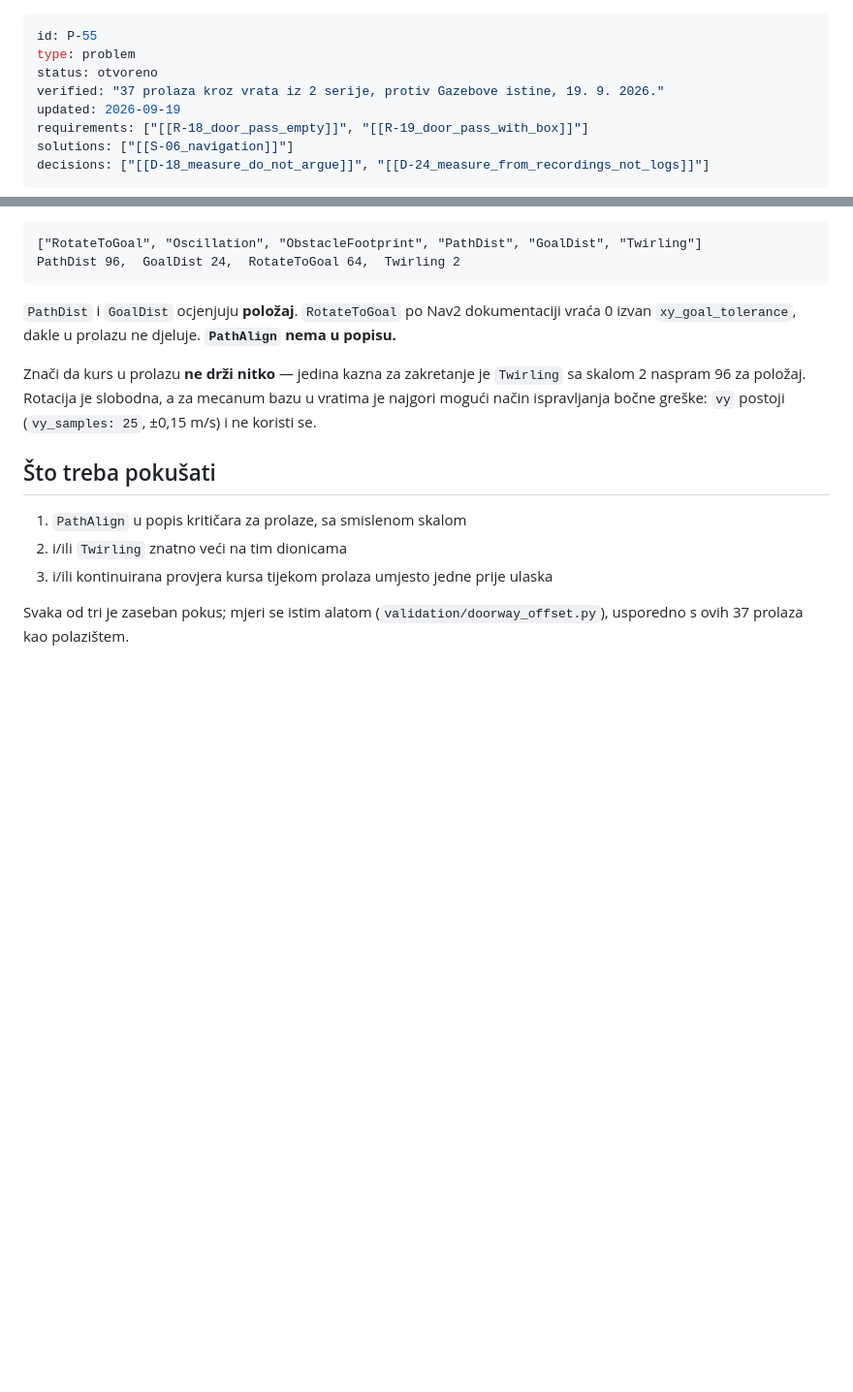
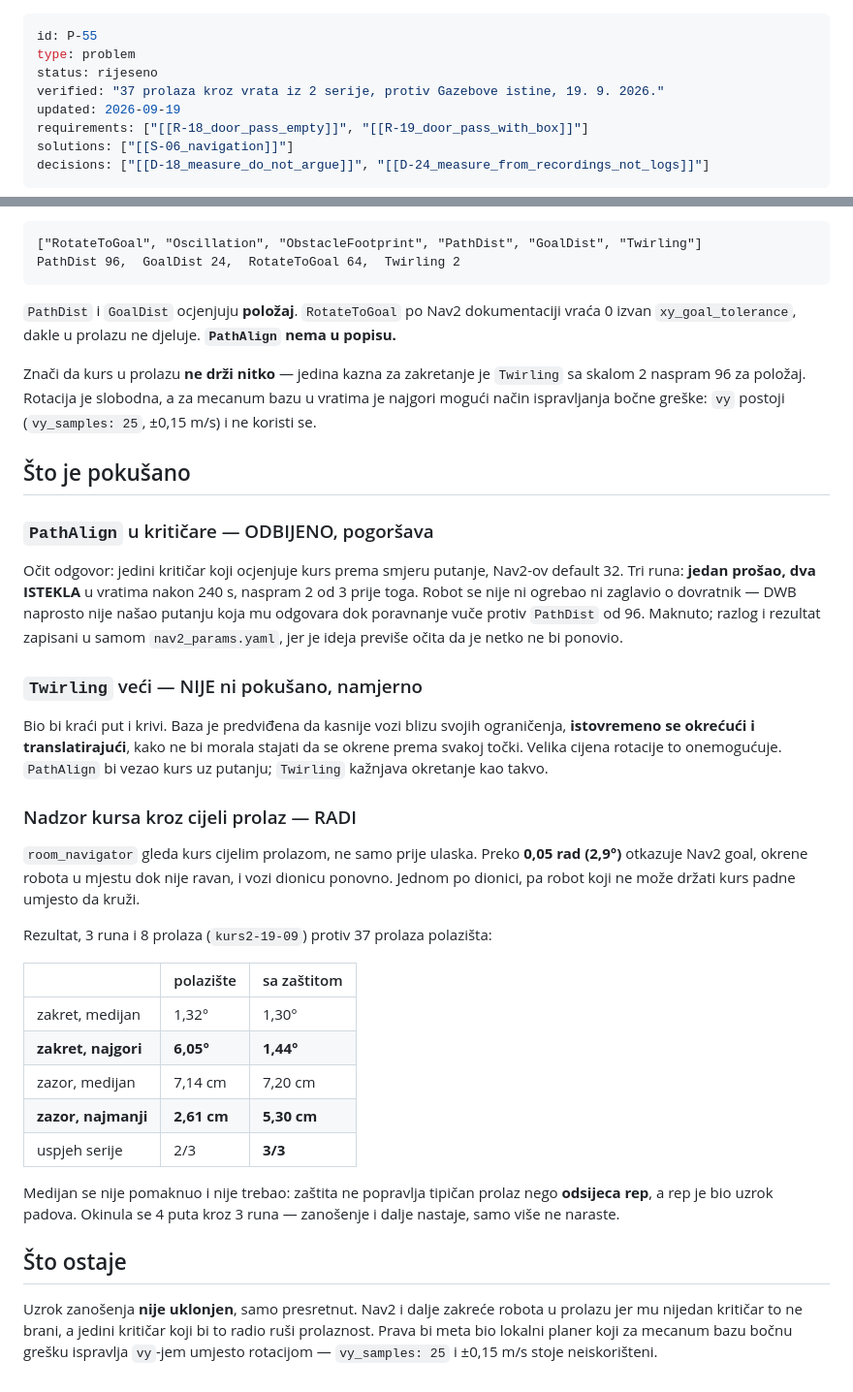
Before and after one commit to KxHartl/PAS-DUAL-ARM, a Markdown page: notes/03_problemi/P-55_doorway_skew_is_control.md, 2 parts joined by grey strips. Shown at 97% size. Rendered like a GitHub page; blank space fills up the shorter version.

Commit message:
docs(P-55): the guard removes the tail, which is what was failing
Three runs, eight passes, against the 37 that came before: the median skew does
not move - 1.30 degrees against 1.32 - and the worst does, 6.05 to 1.44. The
tightest clearance doubles, 2.61 cm to 5.30. Three of three through.

That shape is the point. A guard does not improve the typical pass and should
not be expected to; it removes the tail, and the tail is what closed the gap.
It fired four times across the three runs, so the drift is still being produced -
it is intercepted, not prevented.

Also recorded: PathAlign refused with its numbers, and Twirling refused without
being tried, because raising it would foreclose running the base near its limits
later with rotation and translation together. A reason not to try something is
worth writing down as precisely as a result.

```diff
--- a/notes/03_problemi/P-55_doorway_skew_is_control.md
+++ b/notes/03_problemi/P-55_doorway_skew_is_control.md
@@ -1,7 +1,7 @@
 ---
 id: P-55
 type: problem
-status: otvoreno
+status: rijeseno
 verified: "37 prolaza kroz vrata iz 2 serije, protiv Gazebove istine, 19. 9. 2026."
 updated: 2026-09-19
 requirements: ["[[R-18_door_pass_empty]]", "[[R-19_door_pass_with_box]]"]
@@ -87,10 +87,42 @@ Znači da kurs u prolazu **ne drži nitko** — jedina kazna za zakretanje je `T
 skalom 2 naspram 96 za položaj. Rotacija je slobodna, a za mecanum bazu u vratima je najgori
 mogući način ispravljanja bočne greške: `vy` postoji (`vy_samples: 25`, ±0,15 m/s) i ne koristi se.
 
-## Što treba pokušati
-1. `PathAlign` u popis kritičara za prolaze, sa smislenom skalom
-2. i/ili `Twirling` znatno veći na tim dionicama
-3. i/ili kontinuirana provjera kursa tijekom prolaza umjesto jedne prije ulaska
+## Što je pokušano
 
-Svaka od tri je zaseban pokus; mjeri se istim alatom (`validation/doorway_offset.py`),
-usporedno s ovih 37 prolaza kao polazištem.
+### `PathAlign` u kritičare — ODBIJENO, pogoršava
+Očit odgovor: jedini kritičar koji ocjenjuje kurs prema smjeru putanje, Nav2-ov default 32.
+Tri runa: **jedan prošao, dva ISTEKLA** u vratima nakon 240 s, naspram 2 od 3 prije toga.
+Robot se nije ni ogrebao ni zaglavio o dovratnik — DWB naprosto nije našao putanju koja mu
+odgovara dok poravnanje vuče protiv `PathDist` od 96. Maknuto; razlog i rezultat zapisani u
+samom `nav2_params.yaml`, jer je ideja previše očita da je netko ne bi ponovio.
+
+### `Twirling` veći — NIJE ni pokušano, namjerno
+Bio bi kraći put i krivi. Baza je predviđena da kasnije vozi blizu svojih ograničenja,
+**istovremeno se okrećući i translatirajući**, kako ne bi morala stajati da se okrene prema
+svakoj točki. Velika cijena rotacije to onemogućuje. `PathAlign` bi vezao kurs uz putanju;
+`Twirling` kažnjava okretanje kao takvo.
+
+### Nadzor kursa kroz cijeli prolaz — RADI
+`room_navigator` gleda kurs cijelim prolazom, ne samo prije ulaska. Preko **0,05 rad (2,9°)**
+otkazuje Nav2 goal, okrene robota u mjestu dok nije ravan, i vozi dionicu ponovno. Jednom po
+dionici, pa robot koji ne može držati kurs padne umjesto da kruži.
+
+Rezultat, 3 runa i 8 prolaza (`kurs2-19-09`) protiv 37 prolaza polazišta:
+
+| | polazište | sa zaštitom |
+|---|---|---|
+| zakret, medijan | 1,32° | 1,30° |
+| **zakret, najgori** | **6,05°** | **1,44°** |
+| zazor, medijan | 7,14 cm | 7,20 cm |
+| **zazor, najmanji** | **2,61 cm** | **5,30 cm** |
+| uspjeh serije | 2/3 | **3/3** |
+
+Medijan se nije pomaknuo i nije trebao: zaštita ne popravlja tipičan prolaz nego **odsijeca
+rep**, a rep je bio uzrok padova. Okinula se 4 puta kroz 3 runa — zanošenje i dalje nastaje,
+samo više ne naraste.
+
+## Što ostaje
+Uzrok zanošenja **nije uklonjen**, samo presretnut. Nav2 i dalje zakreće robota u prolazu jer
+mu nijedan kritičar to ne brani, a jedini kritičar koji bi to radio ruši prolaznost. Prava bi
+meta bio lokalni planer koji za mecanum bazu bočnu grešku ispravlja `vy`-jem umjesto rotacijom
+— `vy_samples: 25` i ±0,15 m/s stoje neiskorišteni.
```
